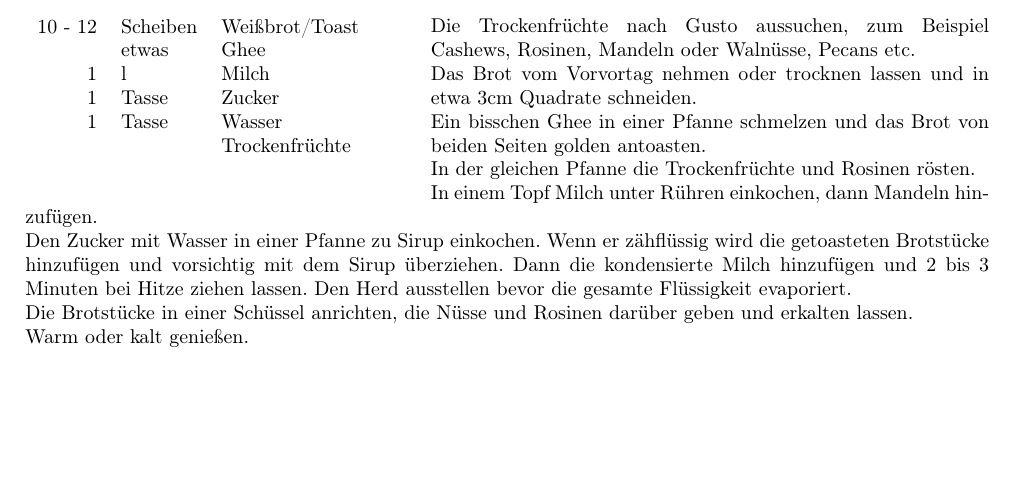
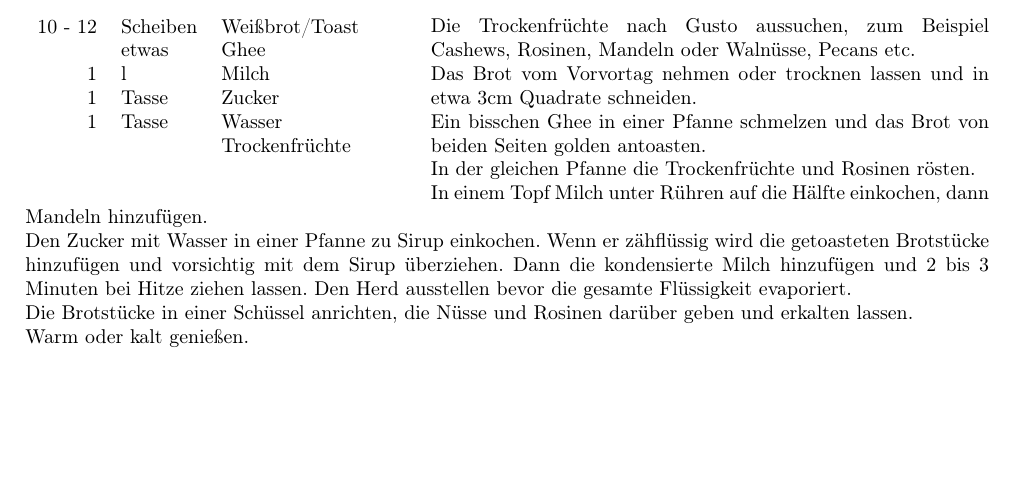
Before and after one commit to fschloesser/Rezepte, a LaTeX book (book_minimal.tex, which reads rezepte/rec_indischerbrotpudding.tex): part of page 32 of 61, cut so that both start at the same text. Compiled offline with pdfLaTeX.

Commit message:
add note

```diff
--- a/rezepte/rec_indischerbrotpudding.tex
+++ b/rezepte/rec_indischerbrotpudding.tex
@@ -18,7 +18,7 @@ Ein bisschen Ghee in einer Pfanne schmelzen und das Brot von beiden Seiten golde
 
 In der gleichen Pfanne die Trockenfrüchte und Rosinen rösten.
 
-In einem Topf Milch unter Rühren einkochen, dann Mandeln hinzufügen.
+In einem Topf Milch unter Rühren auf die Hälfte einkochen, dann Mandeln hinzufügen.
 
 Den Zucker mit Wasser in einer Pfanne zu Sirup einkochen. Wenn er zähflüssig wird die getoasteten Brotstücke hinzufügen und vorsichtig mit dem Sirup überziehen. Dann die kondensierte Milch hinzufügen und 2 bis 3 Minuten bei Hitze ziehen lassen.
 Den Herd ausstellen bevor die gesamte Flüssigkeit evaporiert.
```
